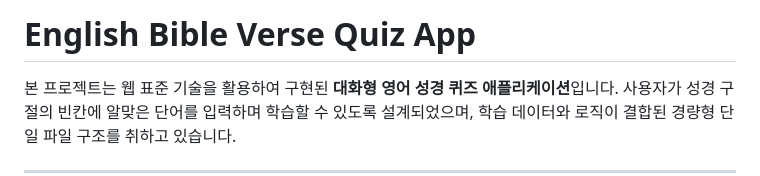
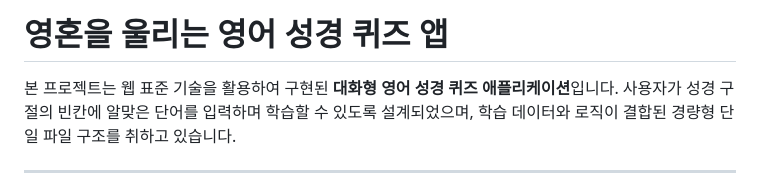
Before and after one commit to holyact/bible-quiz, a Markdown page: README.md, the part around the change. Drawn GitHub-style.

Commit message:
Design: 제목에 감성적인 문구 추가

```diff
--- a/README.md
+++ b/README.md
@@ -1,4 +1,4 @@
-# English Bible Verse Quiz App
+# 영혼을 울리는 영어 성경 퀴즈 앱
 
 본 프로젝트는 웹 표준 기술을 활용하여 구현된 **대화형 영어 성경 퀴즈 애플리케이션**입니다. 사용자가 성경 구절의 빈칸에 알맞은 단어를 입력하며 학습할 수 있도록 설계되었으며, 학습 데이터와 로직이 결합된 경량형 단일 파일 구조를 취하고 있습니다.
 
```
